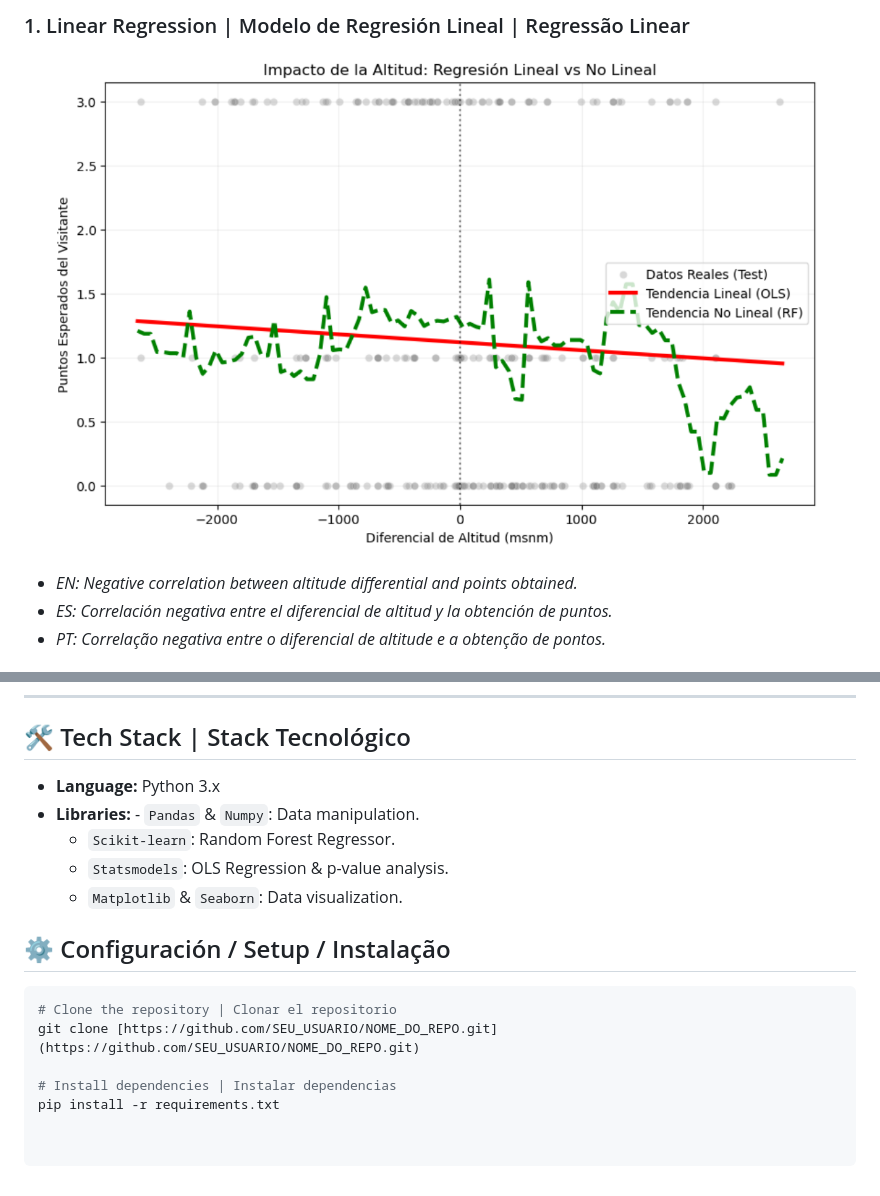
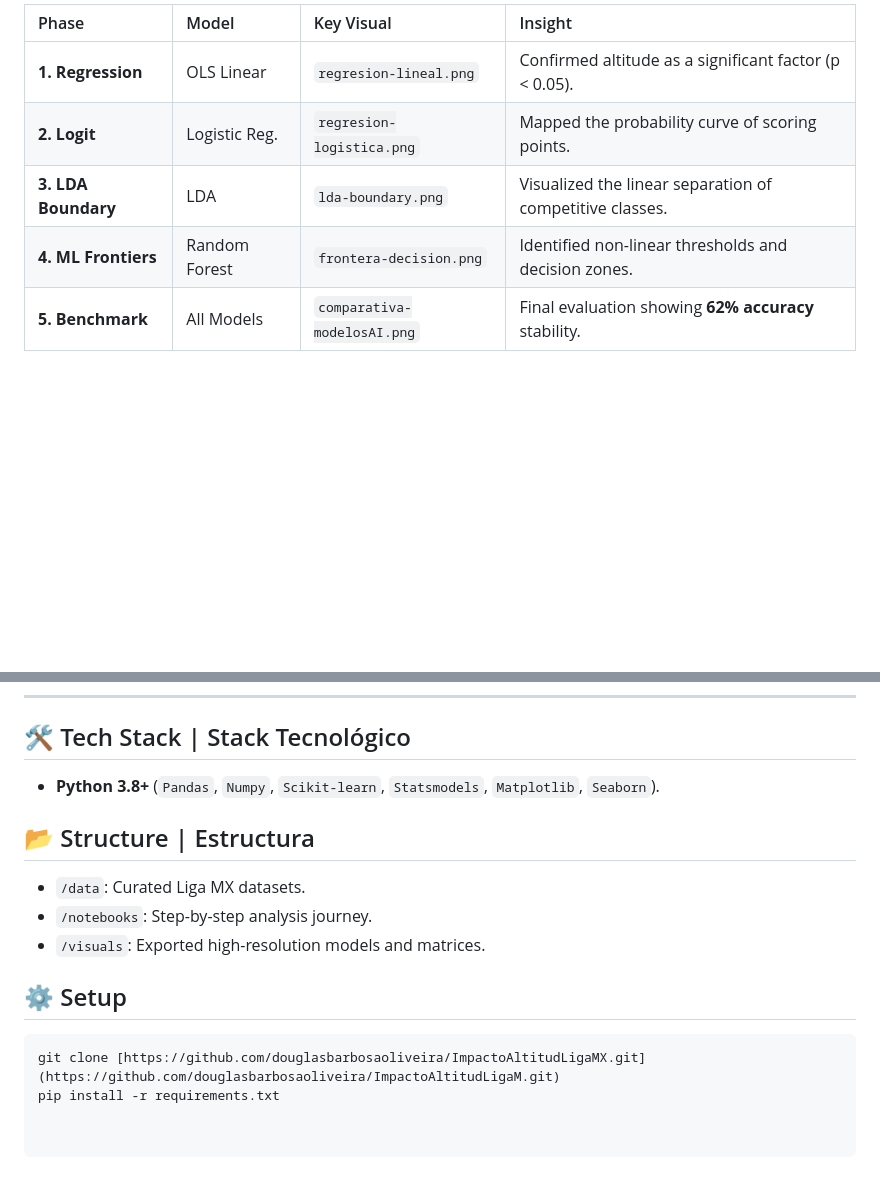
Before and after one commit to douglasbarbosaoliveira/ImpactoAltitudLigaMX, a Markdown page: README.md, 2 parts joined by grey strips. GitHub-like rendering; blank space fills up the shorter version.

````diff
--- a/README.md
+++ b/README.md
@@ -69,7 +58,9 @@ Análise avançada de dados sobre como o diferencial de altitude influencia os r
 
-### 1. Linear Regression | Modelo de Regresión Lineal | Regressão Linear
-![Regresión Lineal](./modelo-regresion.png)
-* *EN: Negative correlation between altitude differential and points obtained.*
-* *ES: Correlación negativa entre el diferencial de altitud y la obtención de puntos.*
-* *PT: Correlação negativa entre o diferencial de altitude e a obtenção de pontos.*
+| Phase | Model | Key Visual | Insight |
+| :--- | :--- | :--- | :--- |
+| **1. Regression** | OLS Linear | `regresion-lineal.png` | Confirmed altitude as a significant factor (p < 0.05). |
+| **2. Logit** | Logistic Reg. | `regresion-logistica.png` | Mapped the probability curve of scoring points. |
+| **3. LDA Boundary** | LDA | `lda-boundary.png` | Visualized the linear separation of competitive classes. |
+| **4. ML Frontiers** | Random Forest | `frontera-decision.png` | Identified non-linear thresholds and decision zones. |
+| **5. Benchmark** | All Models | `comparativa-modelosAI.png` | Final evaluation showing **62% accuracy** stability. |
 
@@ -82,16 +85,14 @@ Análise avançada de dados sobre como o diferencial de altitude influencia os r
 ---
 
 ## 🛠️ Tech Stack | Stack Tecnológico
-- **Language:** Python 3.x
-- **Libraries:** - `Pandas` & `Numpy`: Data manipulation.
-    - `Scikit-learn`: Random Forest Regressor.
-    - `Statsmodels`: OLS Regression & p-value analysis.
-    - `Matplotlib` & `Seaborn`: Data visualization.
+- **Python 3.8+** (`Pandas`, `Numpy`, `Scikit-learn`, `Statsmodels`, `Matplotlib`, `Seaborn`).
 
-## ⚙️ Configuración / Setup / Instalação
+## 📂 Structure | Estructura
+* `/data`: Curated Liga MX datasets.
+* `/notebooks`: Step-by-step analysis journey.
+* `/visuals`: Exported high-resolution models and matrices.
+
+## ⚙️ Setup
 ```bash
-# Clone the repository | Clonar el repositorio
-git clone [https://github.com/SEU_USUARIO/NOME_DO_REPO.git](https://github.com/SEU_USUARIO/NOME_DO_REPO.git)
-
-# Install dependencies | Instalar dependencias
+git clone [https://github.com/douglasbarbosaoliveira/ImpactoAltitudLigaMX.git](https://github.com/douglasbarbosaoliveira/ImpactoAltitudLigaM.git)
 pip install -r requirements.txt
````
Also changed, not shown: other parts of README.md (+39 -38 lines).
